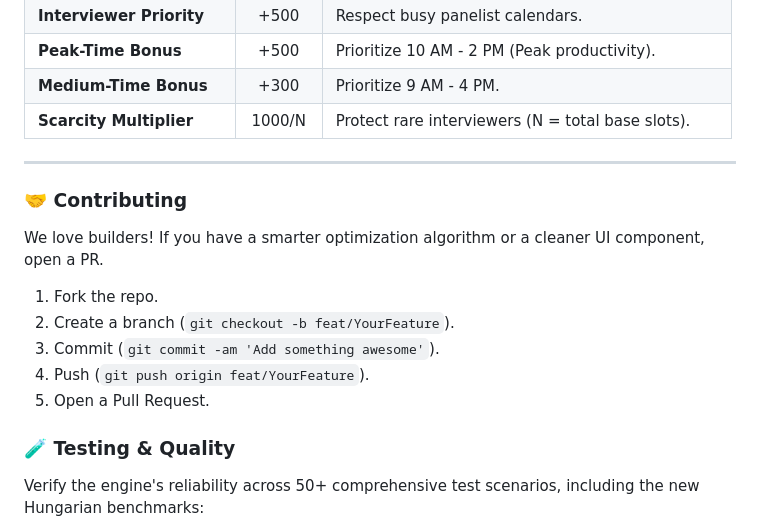
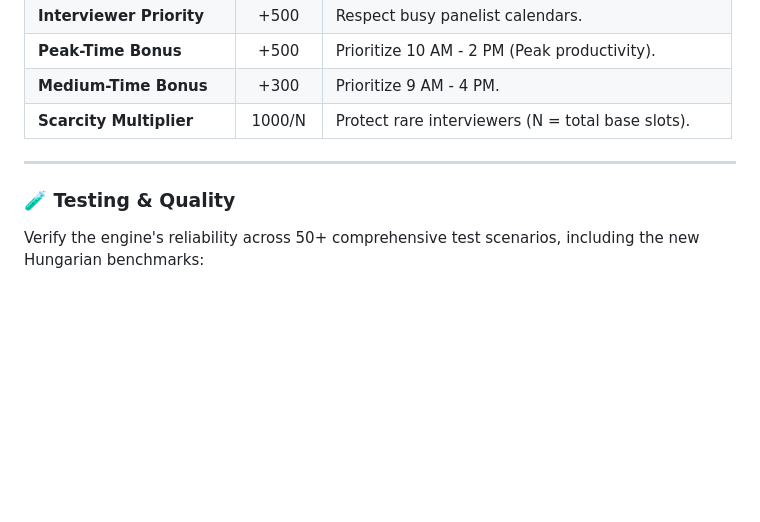
Before and after one commit to RedLordezh7Venom/slotmaxxer, a Markdown page: README.md, the part around the change. Drawn GitHub-style; blank space fills up the shorter version.

Commit message:
[docs] remove contrib

```diff
--- a/README.md
+++ b/README.md
@@ -125,16 +125,6 @@ The "Quality Score" ensures **Global Optimization** while preserving recruiter i
 
 ---
 
-### 🤝 Contributing
-
-We love builders! If you have a smarter optimization algorithm or a cleaner UI component, open a PR.
-
-1. Fork the repo.
-2. Create a branch (`git checkout -b feat/YourFeature`).
-3. Commit (`git commit -am 'Add something awesome'`).
-4. Push (`git push origin feat/YourFeature`).
-5. Open a Pull Request.
-
 ### 🧪 Testing & Quality
 
 Verify the engine's reliability across 50+ comprehensive test scenarios, including the new Hungarian benchmarks:
```
